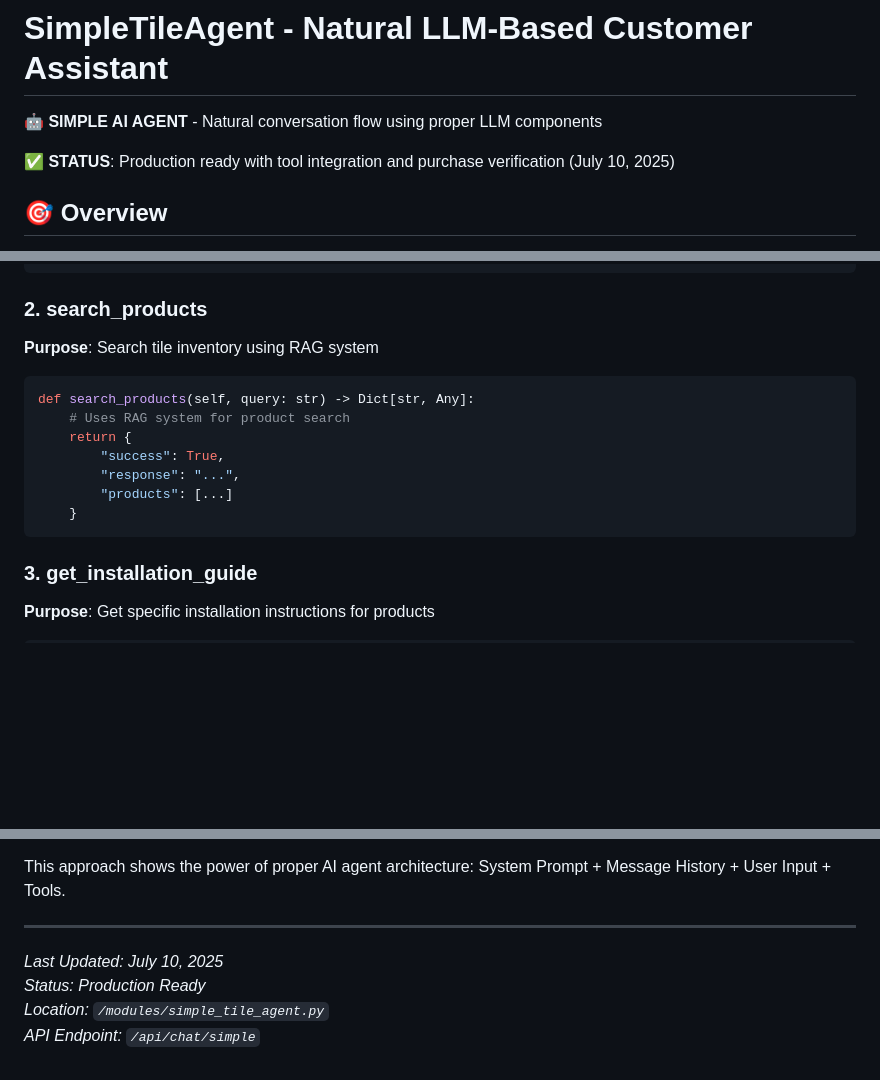
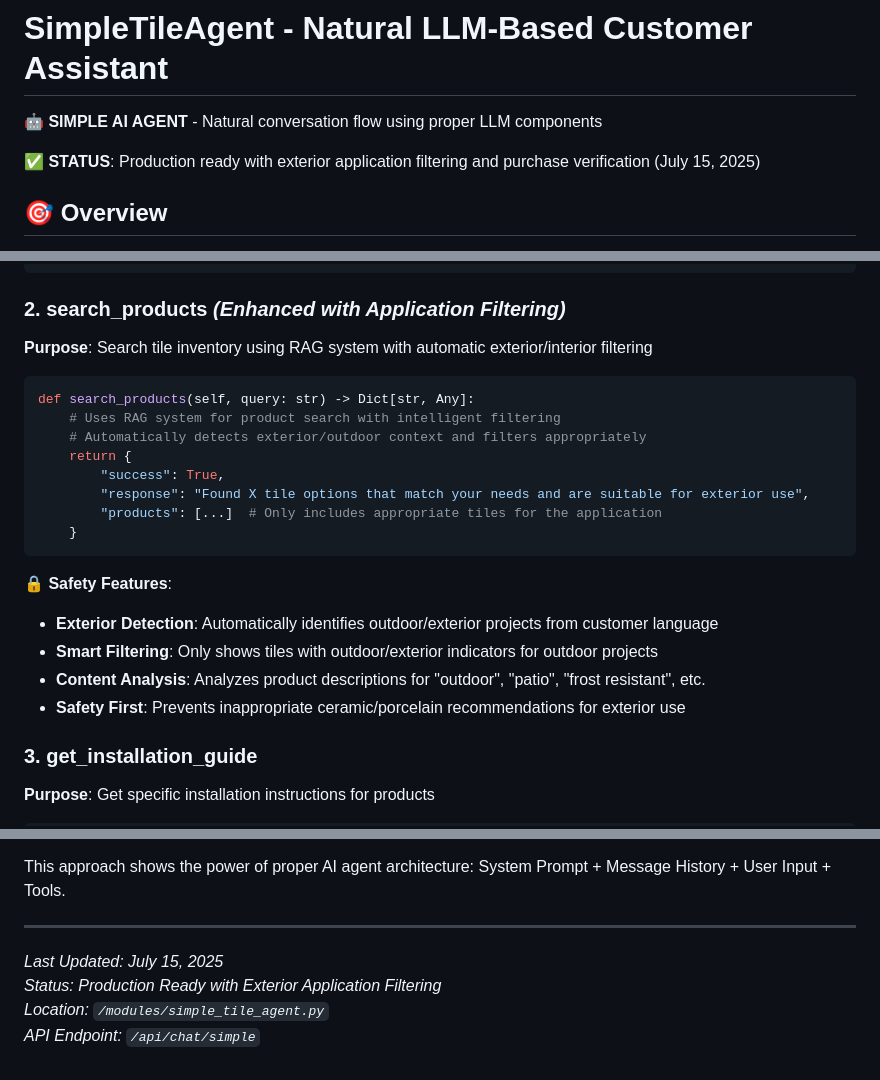
Before and after one commit to 1genadam/tileshop-rag, a Markdown page: readme/SIMPLE_TILE_AGENT.md, 3 parts joined by grey strips. GitHub-like rendering; blank space fills up the shorter version.

````diff
--- a/readme/SIMPLE_TILE_AGENT.md
+++ b/readme/SIMPLE_TILE_AGENT.md
@@ -2,7 +2,7 @@
 
 **🤖 SIMPLE AI AGENT** - Natural conversation flow using proper LLM components
 
-**✅ STATUS**: Production ready with tool integration and purchase verification (July 10, 2025)
+**✅ STATUS**: Production ready with exterior application filtering and purchase verification (July 15, 2025)
 
 ## 🎯 Overview
 
@@ -72,17 +72,24 @@ def lookup_customer(self, phone_number: str) -> Dict[str, Any]:
     }
 ```
 
-### 2. search_products
-**Purpose**: Search tile inventory using RAG system
+### 2. search_products *(Enhanced with Application Filtering)*
+**Purpose**: Search tile inventory using RAG system with automatic exterior/interior filtering
 ```python
 def search_products(self, query: str) -> Dict[str, Any]:
-    # Uses RAG system for product search
+    # Uses RAG system for product search with intelligent filtering
+    # Automatically detects exterior/outdoor context and filters appropriately
     return {
         "success": True,
-        "response": "...",
-        "products": [...]
+        "response": "Found X tile options that match your needs and are suitable for exterior use",
+        "products": [...]  # Only includes appropriate tiles for the application
     }
 ```
+
+**🔒 Safety Features**:
+- **Exterior Detection**: Automatically identifies outdoor/exterior projects from customer language
+- **Smart Filtering**: Only shows tiles with outdoor/exterior indicators for outdoor projects
+- **Content Analysis**: Analyzes product descriptions for "outdoor", "patio", "frost resistant", etc.
+- **Safety First**: Prevents inappropriate ceramic/porcelain recommendations for exterior use
 
 ### 3. get_installation_guide
 **Purpose**: Get specific installation instructions for products
@@ -314,7 +376,7 @@ This approach shows the power of proper AI agent architecture: System Prompt + M
 
 ---
 
-*Last Updated: July 10, 2025*
-*Status: Production Ready*
+*Last Updated: July 15, 2025*
+*Status: Production Ready with Exterior Application Filtering*
 *Location: `/modules/simple_tile_agent.py`*
 *API Endpoint: `/api/chat/simple`*
````
Also changed, not shown: other parts of readme/SIMPLE_TILE_AGENT.md (+57 -2 lines), readme/INDEX.md (+1 -0 lines).
